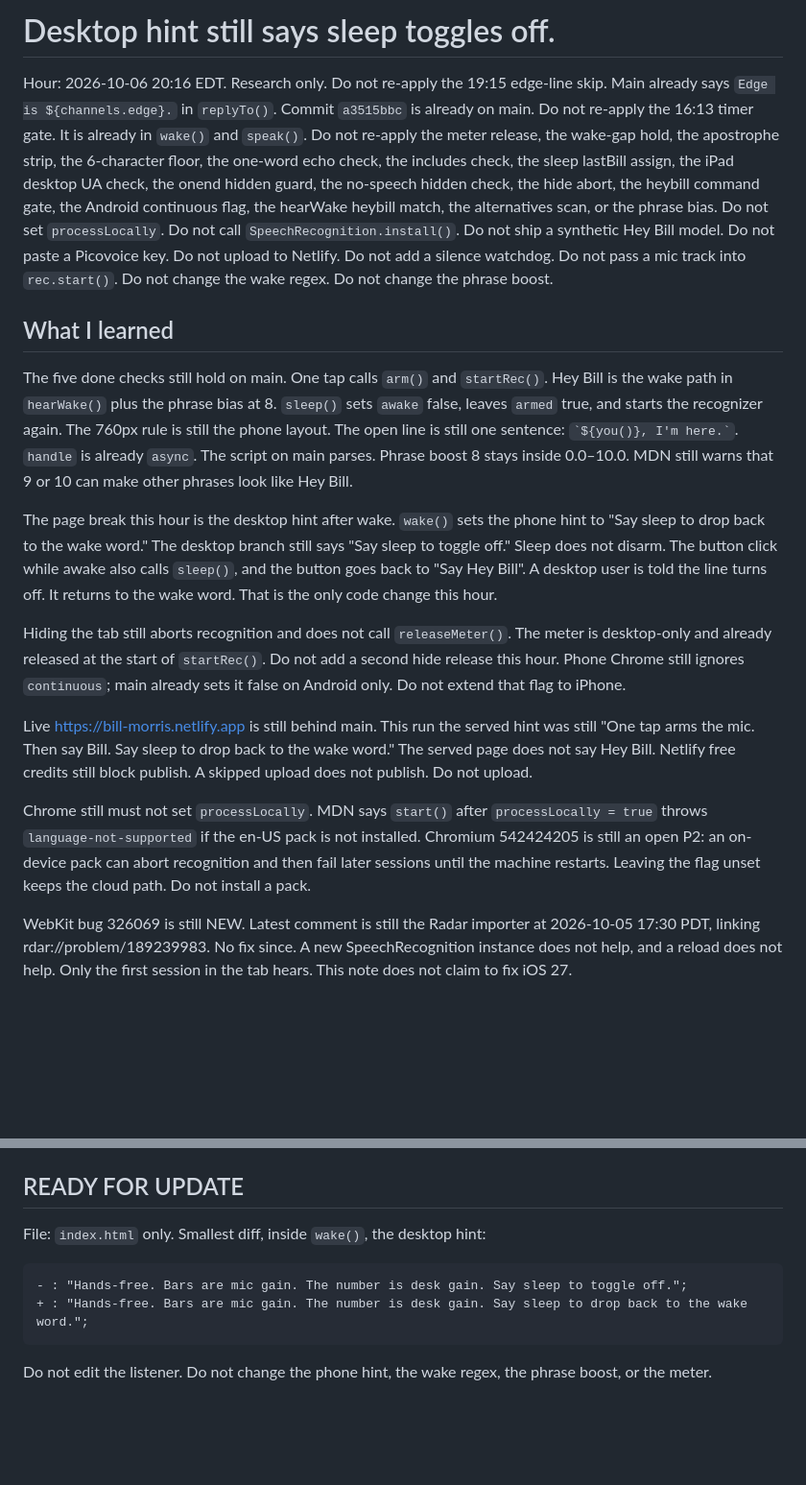
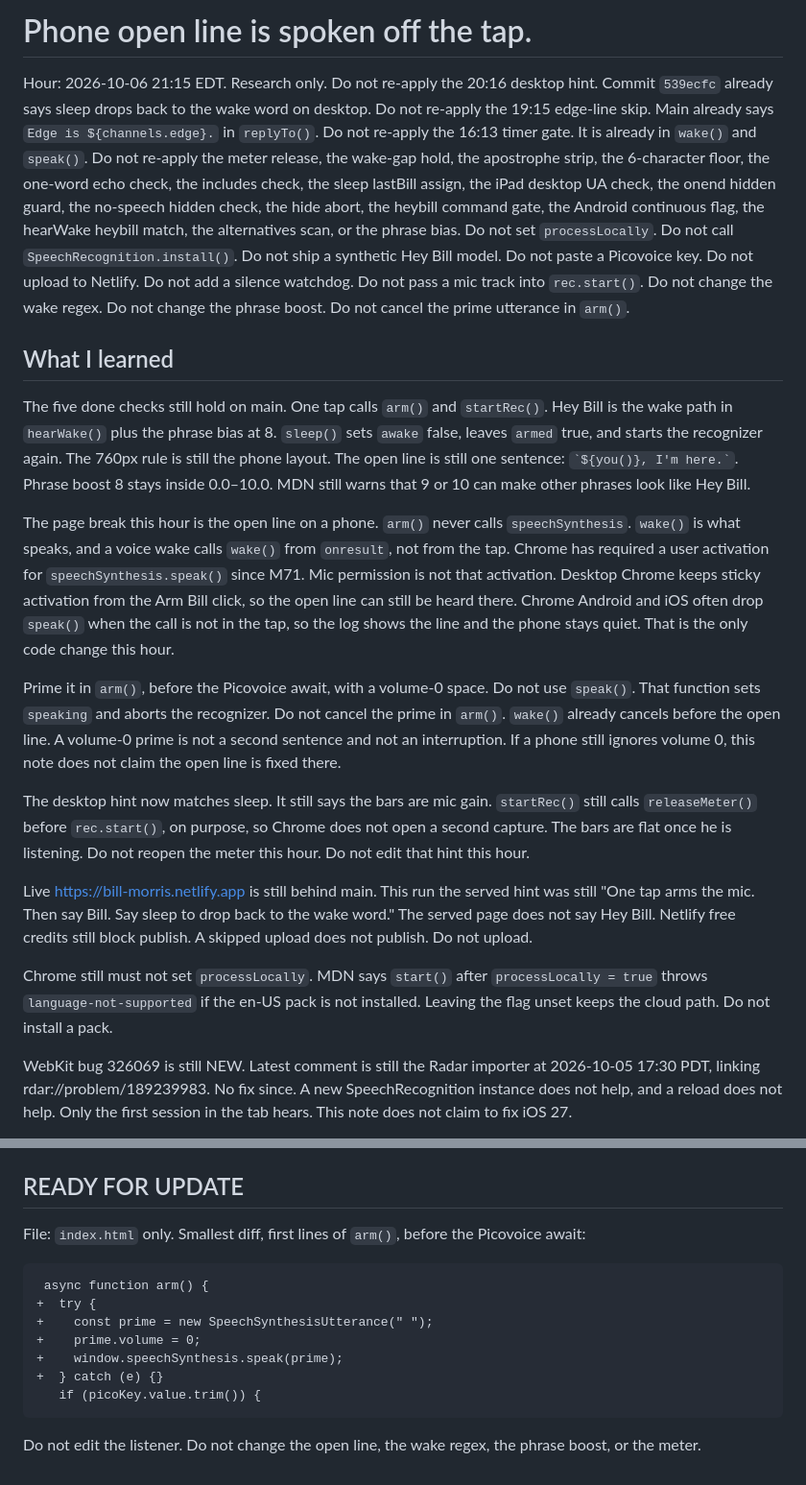
Before and after one commit to aldojriveron-sys/bill-morris, a Markdown page: WAKE.md, 2 parts joined by grey strips. Shown at 96% size. Drawn GitHub-style; blank space fills up the shorter version.

Commit message:
Note the phone open line is spoken off the tap.

````diff
--- a/WAKE.md
+++ b/WAKE.md
@@ -1,18 +1,20 @@
-# Desktop hint still says sleep toggles off.
+# Phone open line is spoken off the tap.
 
-Hour: 2026-10-06 20:16 EDT. Research only. Do not re-apply the 19:15 edge-line skip. Main already says `Edge is ${channels.edge}.` in `replyTo()`. Commit `a3515bbc` is already on main. Do not re-apply the 16:13 timer gate. It is already in `wake()` and `speak()`. Do not re-apply the meter release, the wake-gap hold, the apostrophe strip, the 6-character floor, the one-word echo check, the includes check, the sleep lastBill assign, the iPad desktop UA check, the onend hidden guard, the no-speech hidden check, the hide abort, the heybill command gate, the Android continuous flag, the hearWake heybill match, the alternatives scan, or the phrase bias. Do not set `processLocally`. Do not call `SpeechRecognition.install()`. Do not ship a synthetic Hey Bill model. Do not paste a Picovoice key. Do not upload to Netlify. Do not add a silence watchdog. Do not pass a mic track into `rec.start()`. Do not change the wake regex. Do not change the phrase boost.
+Hour: 2026-10-06 21:15 EDT. Research only. Do not re-apply the 20:16 desktop hint. Commit `539ecfc` already says sleep drops back to the wake word on desktop. Do not re-apply the 19:15 edge-line skip. Main already says `Edge is ${channels.edge}.` in `replyTo()`. Do not re-apply the 16:13 timer gate. It is already in `wake()` and `speak()`. Do not re-apply the meter release, the wake-gap hold, the apostrophe strip, the 6-character floor, the one-word echo check, the includes check, the sleep lastBill assign, the iPad desktop UA check, the onend hidden guard, the no-speech hidden check, the hide abort, the heybill command gate, the Android continuous flag, the hearWake heybill match, the alternatives scan, or the phrase bias. Do not set `processLocally`. Do not call `SpeechRecognition.install()`. Do not ship a synthetic Hey Bill model. Do not paste a Picovoice key. Do not upload to Netlify. Do not add a silence watchdog. Do not pass a mic track into `rec.start()`. Do not change the wake regex. Do not change the phrase boost. Do not cancel the prime utterance in `arm()`.
 
 ## What I learned
 
-The five done checks still hold on main. One tap calls `arm()` and `startRec()`. Hey Bill is the wake path in `hearWake()` plus the phrase bias at 8. `sleep()` sets `awake` false, leaves `armed` true, and starts the recognizer again. The 760px rule is still the phone layout. The open line is still one sentence: `` `${you()}, I'm here.` ``. `handle` is already `async`. The script on main parses. Phrase boost 8 stays inside 0.0–10.0. MDN still warns that 9 or 10 can make other phrases look like Hey Bill.
+The five done checks still hold on main. One tap calls `arm()` and `startRec()`. Hey Bill is the wake path in `hearWake()` plus the phrase bias at 8. `sleep()` sets `awake` false, leaves `armed` true, and starts the recognizer again. The 760px rule is still the phone layout. The open line is still one sentence: `` `${you()}, I'm here.` ``. Phrase boost 8 stays inside 0.0–10.0. MDN still warns that 9 or 10 can make other phrases look like Hey Bill.
 
-The page break this hour is the desktop hint after wake. `wake()` sets the phone hint to "Say sleep to drop back to the wake word." The desktop branch still says "Say sleep to toggle off." Sleep does not disarm. The button click while awake also calls `sleep()`, and the button goes back to "Say Hey Bill". A desktop user is told the line turns off. It returns to the wake word. That is the only code change this hour.
+The page break this hour is the open line on a phone. `arm()` never calls `speechSynthesis`. `wake()` is what speaks, and a voice wake calls `wake()` from `onresult`, not from the tap. Chrome has required a user activation for `speechSynthesis.speak()` since M71. Mic permission is not that activation. Desktop Chrome keeps sticky activation from the Arm Bill click, so the open line can still be heard there. Chrome Android and iOS often drop `speak()` when the call is not in the tap, so the log shows the line and the phone stays quiet. That is the only code change this hour.
 
-Hiding the tab still aborts recognition and does not call `releaseMeter()`. The meter is desktop-only and already released at the start of `startRec()`. Do not add a second hide release this hour. Phone Chrome still ignores `continuous`; main already sets it false on Android only. Do not extend that flag to iPhone.
+Prime it in `arm()`, before the Picovoice await, with a volume-0 space. Do not use `speak()`. That function sets `speaking` and aborts the recognizer. Do not cancel the prime in `arm()`. `wake()` already cancels before the open line. A volume-0 prime is not a second sentence and not an interruption. If a phone still ignores volume 0, this note does not claim the open line is fixed there.
+
+The desktop hint now matches sleep. It still says the bars are mic gain. `startRec()` still calls `releaseMeter()` before `rec.start()`, on purpose, so Chrome does not open a second capture. The bars are flat once he is listening. Do not reopen the meter this hour. Do not edit that hint this hour.
 
 Live https://bill-morris.netlify.app is still behind main. This run the served hint was still "One tap arms the mic. Then say Bill. Say sleep to drop back to the wake word." The served page does not say Hey Bill. Netlify free credits still block publish. A skipped upload does not publish. Do not upload.
 
-Chrome still must not set `processLocally`. MDN says `start()` after `processLocally = true` throws `language-not-supported` if the en-US pack is not installed. Chromium 542424205 is still an open P2: an on-device pack can abort recognition and then fail later sessions until the machine restarts. Leaving the flag unset keeps the cloud path. Do not install a pack.
+Chrome still must not set `processLocally`. MDN says `start()` after `processLocally = true` throws `language-not-supported` if the en-US pack is not installed. Leaving the flag unset keeps the cloud path. Do not install a pack.
 
 WebKit bug 326069 is still NEW. Latest comment is still the Radar importer at 2026-10-05 17:30 PDT, linking rdar://problem/189239983. No fix since. A new SpeechRecognition instance does not help, and a reload does not help. Only the first session in the tab hears. This note does not claim to fix iOS 27.
 
@@ -25,11 +27,16 @@ Netlify free credits still block publish. Live can stay behind main, including t
 ## READY FOR UPDATE
 
 File: `index.html` only.
-Smallest diff, inside `wake()`, the desktop hint:
+Smallest diff, first lines of `arm()`, before the Picovoice await:
 
 ```
-- : "Hands-free. Bars are mic gain. The number is desk gain. Say sleep to toggle off.";
-+ : "Hands-free. Bars are mic gain. The number is desk gain. Say sleep to drop back to the wake word.";
+ async function arm() {
++  try {
++    const prime = new SpeechSynthesisUtterance(" ");
++    prime.volume = 0;
++    window.speechSynthesis.speak(prime);
++  } catch (e) {}
+   if (picoKey.value.trim()) {
 ```
 
-Do not edit the listener. Do not change the phone hint, the wake regex, the phrase boost, or the meter.
+Do not edit the listener. Do not change the open line, the wake regex, the phrase boost, or the meter.
````
